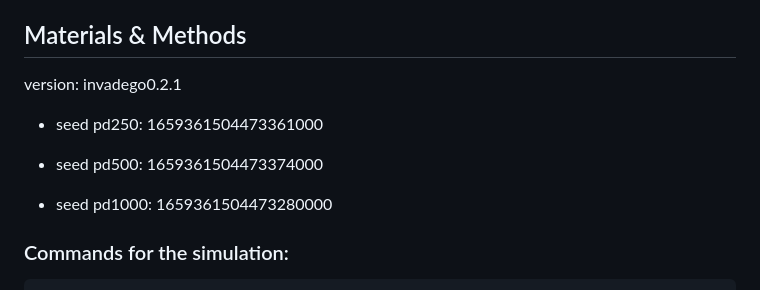
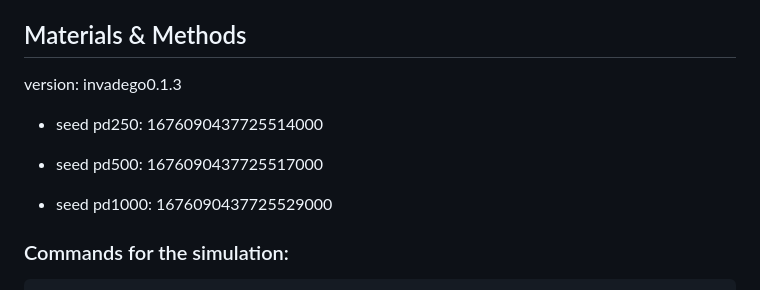
Before and after one commit to shashankpritam/Insertion-Bias, a Markdown page: 16_02_23_Validation_2_Drift.md, the part around the change. Rendered like a GitHub page.

```diff
--- a/16_02_23_Validation_2_Drift.md
+++ b/16_02_23_Validation_2_Drift.md
@@ -46,13 +46,13 @@ We used 300 replicates for each simulation.
 
 ## Materials & Methods
 
-version: invadego0.2.1
+version: invadego0.1.3
 
--   seed pd250: 1659361504473361000
+-   seed pd250: 1676090437725514000
 
--   seed pd500: 1659361504473374000
+-   seed pd500: 1676090437725517000
 
--   seed pd1000: 1659361504473280000
+-   seed pd1000: 1676090437725529000
 
 ### Commands for the simulation:
 
```
